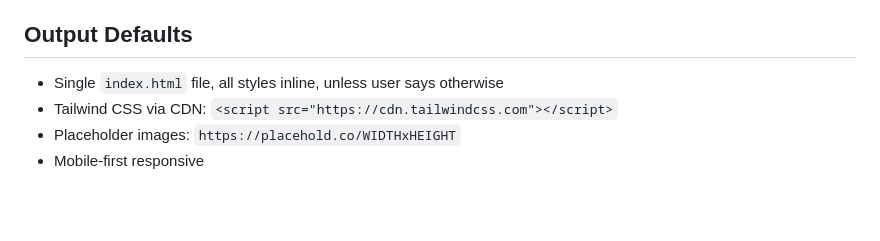
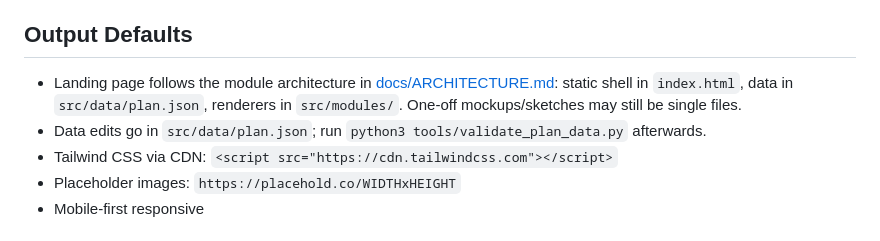
Before and after one commit to DianCotrina/keikogobierna, a Markdown page: CLAUDE.md, the part around the change. GitHub-like rendering; blank space fills up the shorter version.

Commit message:
docs: document module architecture and update CLAUDE.md defaults
Co-Authored-By: Claude Fable 5 <noreply@anthropic.com>

```diff
--- a/CLAUDE.md
+++ b/CLAUDE.md
@@ -103,7 +103,8 @@ Stay pragmatic. Stay reliable. Keep learning.
 
 ## Output Defaults
 
-- Single `index.html` file, all styles inline, unless user says otherwise
+- Landing page follows the module architecture in [docs/ARCHITECTURE.md](docs/ARCHITECTURE.md): static shell in `index.html`, data in `src/data/plan.json`, renderers in `src/modules/`. One-off mockups/sketches may still be single files.
+- Data edits go in `src/data/plan.json`; run `python3 tools/validate_plan_data.py` afterwards.
 - Tailwind CSS via CDN: `<script src="https://cdn.tailwindcss.com"></script>`
 - Placeholder images: `https://placehold.co/WIDTHxHEIGHT`
 - Mobile-first responsive
```
Also changed, not shown: docs/ARCHITECTURE.md (added, +31 -0 lines).
